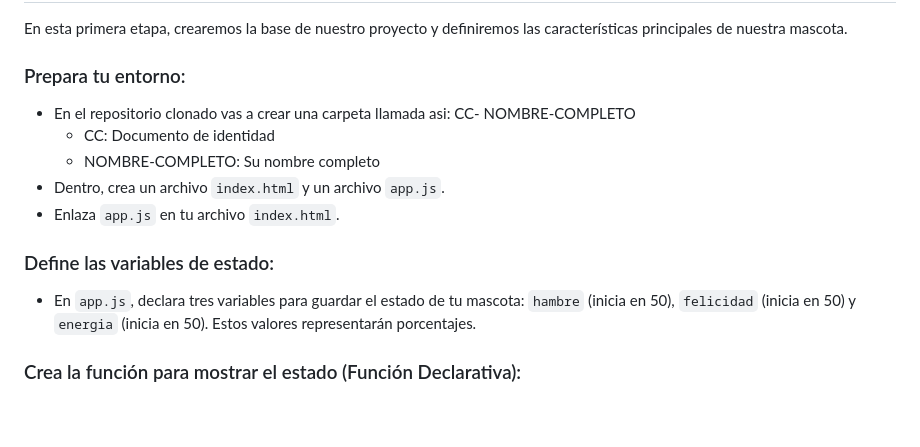
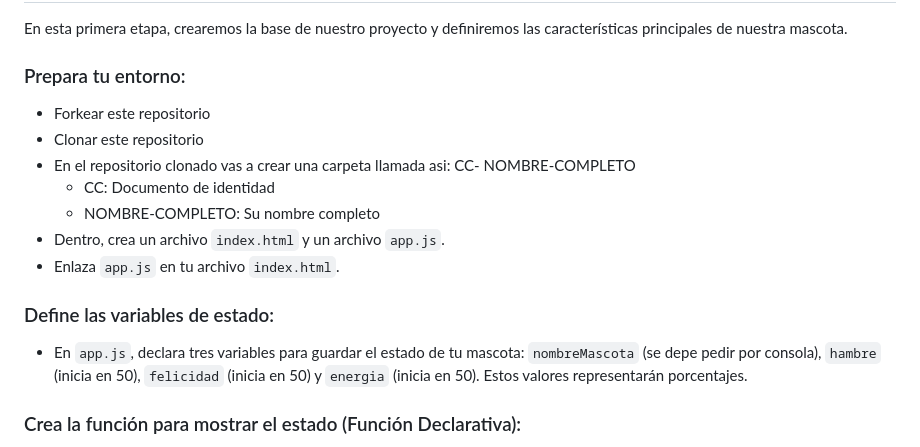
Before and after one commit to jaimezzapata/desempeno-web-uno-miercoles, a Markdown page: EJERCICIO_UNO.MD, the part around the change. GitHub-like rendering; blank space fills up the shorter version.

```diff
--- a/EJERCICIO_UNO.MD
+++ b/EJERCICIO_UNO.MD
@@ -22,6 +22,8 @@ Sigue estas fases en orden. Al finalizar cada una, deberás realizar un commit e
 En esta primera etapa, crearemos la base de nuestro proyecto y definiremos las características principales de nuestra mascota.
 
 ### Prepara tu entorno:
+-   Forkear este repositorio
+-   Clonar este repositorio
 -   En el repositorio clonado vas a crear una carpeta llamada asi: CC- NOMBRE-COMPLETO
     - CC: Documento de identidad
     - NOMBRE-COMPLETO: Su nombre completo
@@ -29,7 +31,7 @@ En esta primera etapa, crearemos la base de nuestro proyecto y definiremos las c
 -   Enlaza `app.js` en tu archivo `index.html`.
 
 ### Define las variables de estado:
--   En `app.js`, declara tres variables para guardar el estado de tu mascota: `hambre` (inicia en 50), `felicidad` (inicia en 50) y `energia` (inicia en 50). Estos valores representarán porcentajes.
+-   En `app.js`, declara tres variables para guardar el estado de tu mascota: `nombreMascota` (se depe pedir por consola), `hambre` (inicia en 50), `felicidad` (inicia en 50) y `energia` (inicia en 50). Estos valores representarán porcentajes.
 ### Crea la función para mostrar el estado (Función Declarativa):
 -   Desarrolla una función declarativa llamada `mostrarEstado()`.
 -   Esta función no recibirá parámetros.
```
Also changed, not shown: EJERCICIO_DOS.MD (+102 -0 lines), EJERCICIO_TRES.MD (+100 -0 lines).
